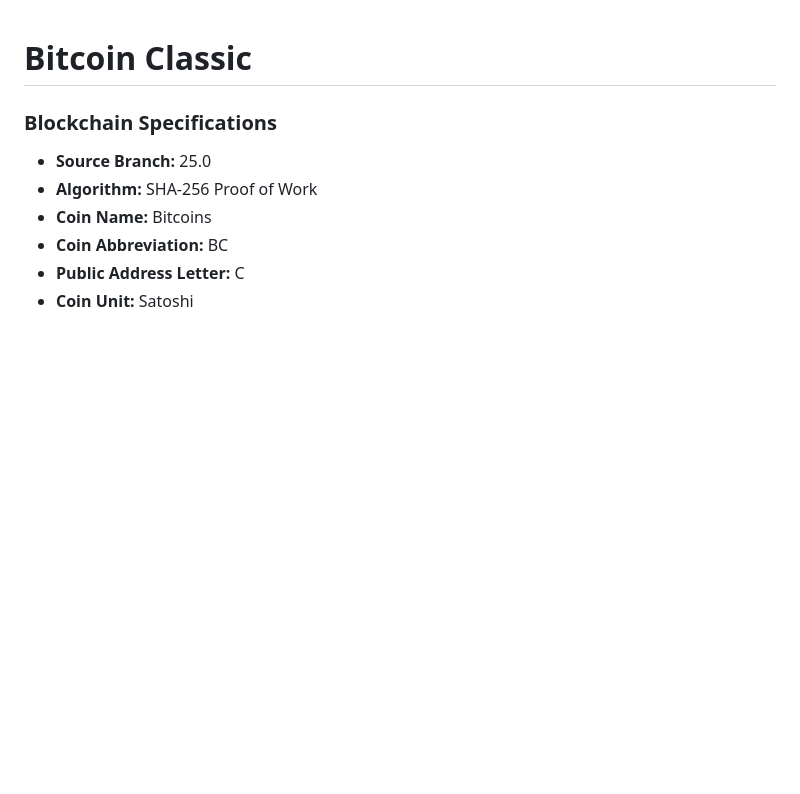
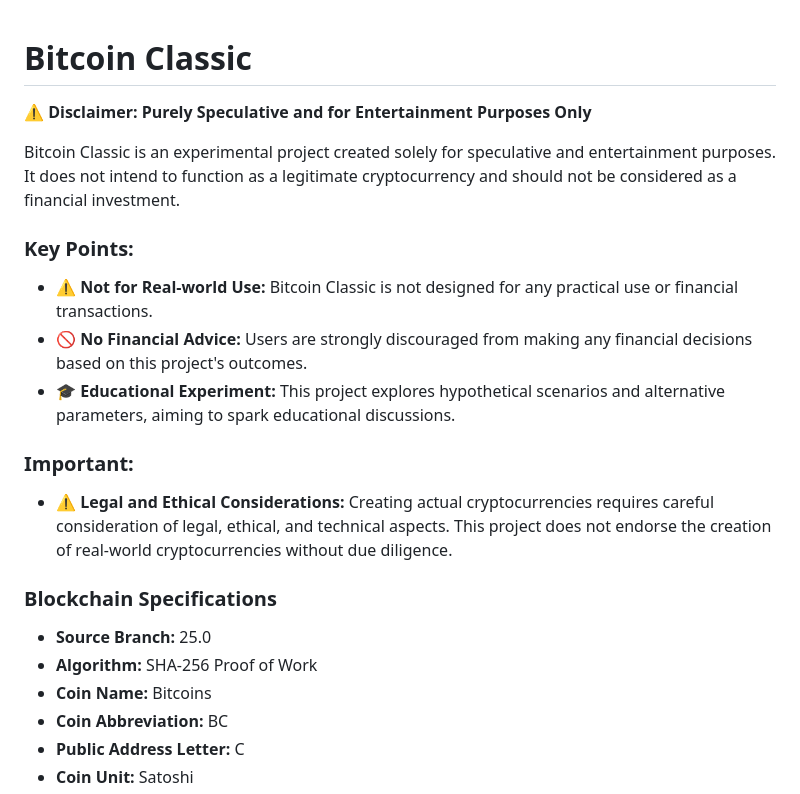
Before and after one commit to bLeYeNk/X1Coin, a Markdown page: README.md, the part around the change. GitHub-like rendering; blank space fills up the shorter version.

```diff
--- a/README.md
+++ b/README.md
@@ -1,4 +1,18 @@
 # Bitcoin Classic
+
+⚠️ **Disclaimer: Purely Speculative and for Entertainment Purposes Only**
+
+Bitcoin Classic is an experimental project created solely for speculative and entertainment purposes. It does not intend to function as a legitimate cryptocurrency and should not be considered as a financial investment.
+
+### Key Points:
+
+- ⚠️ **Not for Real-world Use:** Bitcoin Classic is not designed for any practical use or financial transactions.
+- 🚫 **No Financial Advice:** Users are strongly discouraged from making any financial decisions based on this project's outcomes.
+- 🎓 **Educational Experiment:** This project explores hypothetical scenarios and alternative parameters, aiming to spark educational discussions.
+
+### Important:
+
+- ⚠️ **Legal and Ethical Considerations:** Creating actual cryptocurrencies requires careful consideration of legal, ethical, and technical aspects. This project does not endorse the creation of real-world cryptocurrencies without due diligence.
 
 ### Blockchain Specifications
 
```
